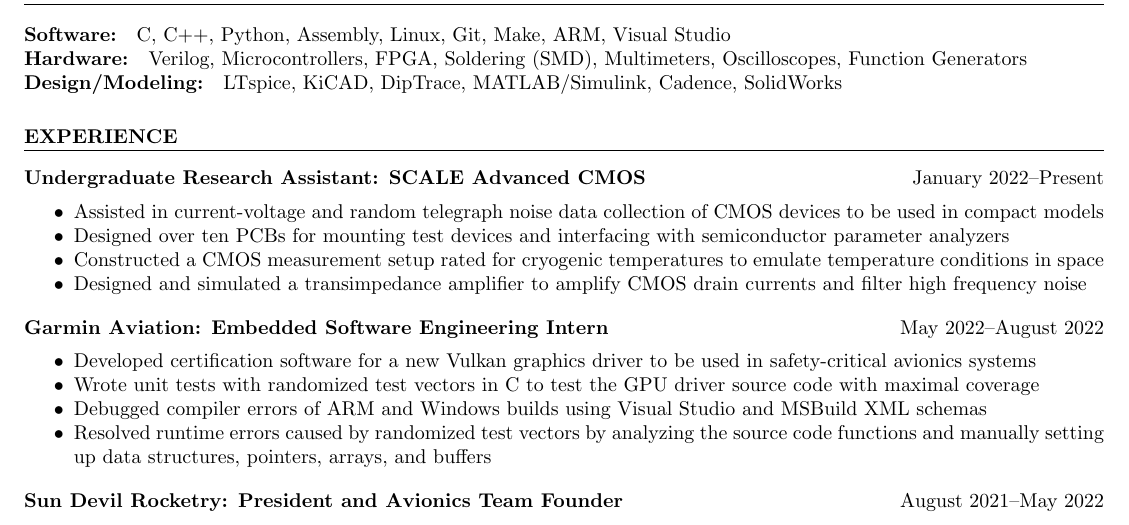
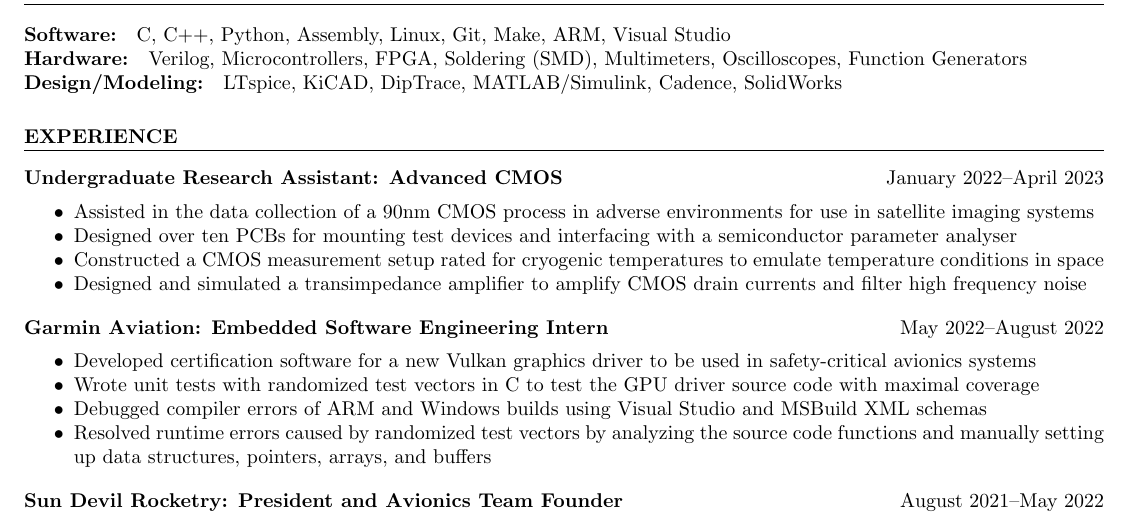
Before and after one commit to cacost12/resumes, a LaTeX CV (2023/General/master/Colton_Acosta_Master_Resume.tex): part of page 1 of 2, cut so that both start at the same text. Compiled offline with pdfLaTeX.

Commit message:
updated research experience section in master

```diff
--- a/2023/General/master/Colton_Acosta_Master_Resume.tex
+++ b/2023/General/master/Colton_Acosta_Master_Resume.tex
@@ -63,13 +63,13 @@ Verilog, Microcontrollers, FPGA, Soldering (SMD), Multimeters, Oscilloscopes, Fu
 \subsection{Design/Modeling}
 LTspice, KiCAD, DipTrace, MATLAB/Simulink, Cadence, SolidWorks
 \section{EXPERIENCE}
-\textbf{Undergraduate Research Assistant: SCALE Advanced CMOS}
+\textbf{Undergraduate Research Assistant: Advanced CMOS}
 \hfill
 \vspace{0.5em}
-January 2022--Present
+January 2022--April 2023
 \begin{itemize}
-\item{Assisted in current-voltage and random telegraph noise data collection of CMOS devices to be used in compact models}
-\item{Designed over ten PCBs for mounting test devices and interfacing with semiconductor parameter analyzers}
+\item{Assisted in the data collection of a 90nm CMOS process in adverse environments for use in satellite imaging systems}
+\item{Designed over ten PCBs for mounting test devices and interfacing with a semiconductor parameter analyser}
 \item{Constructed a CMOS measurement setup rated for cryogenic temperatures to emulate temperature conditions in space}
 \item{Designed and simulated a transimpedance amplifier to amplify CMOS drain currents and filter high frequency noise}
 \end{itemize}
```
Also changed, not shown: 2023/General/master/Colton_Acosta_Master_Resume.pdf, 1 other file.
